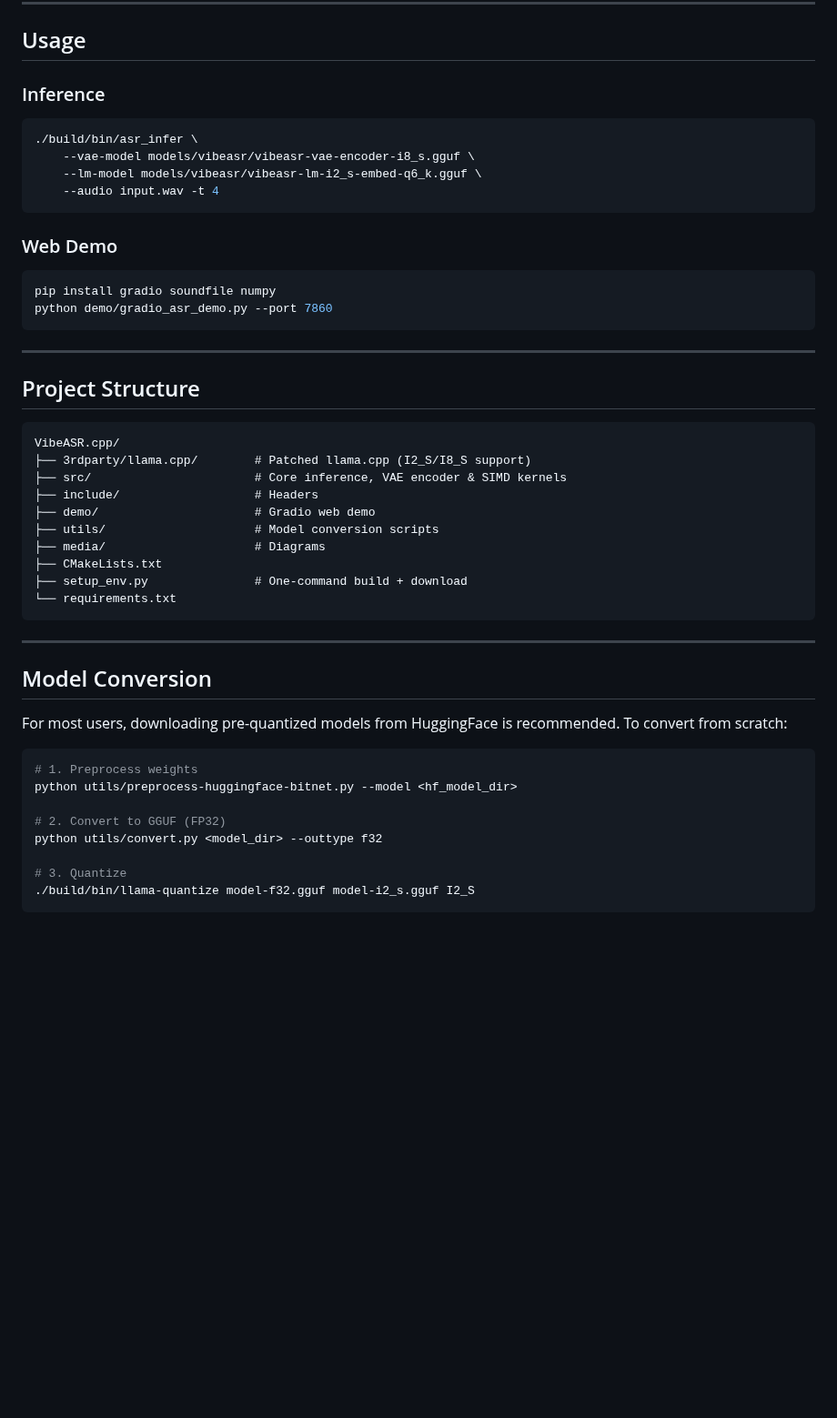
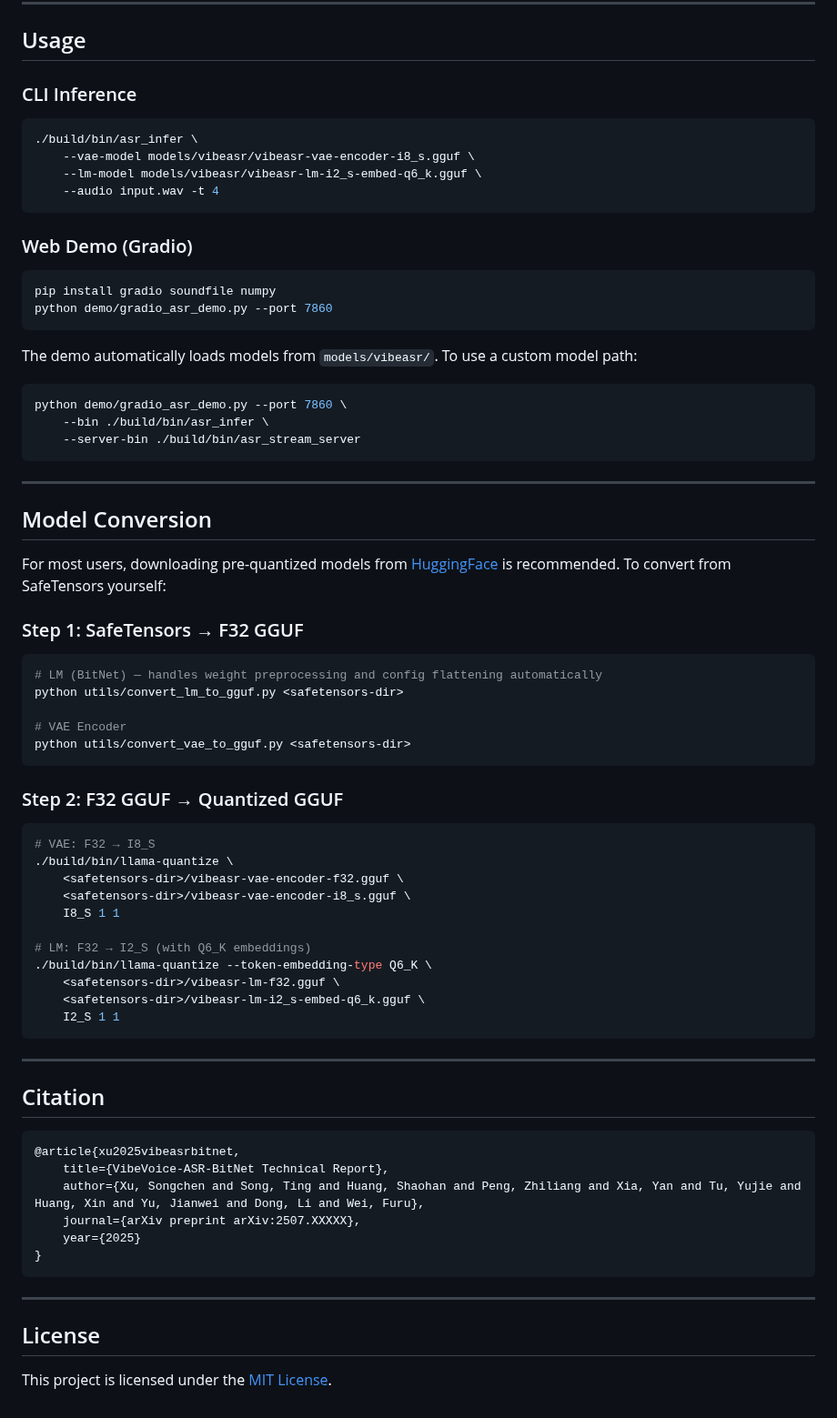
Before and after one commit to microsoft/VibeASR.cpp, a Markdown page: README.md, the part around one of its changes. Shown at 91% size. GitHub-like rendering; blank space fills up the shorter version.

Commit message:
Consolidate conversion scripts

````diff
--- a/README.md
+++ b/README.md
@@ -70,7 +127,7 @@ huggingface-cli download microsoft/VibeVoice-ASR-Lite --local-dir models/vibeasr
 
 ## Usage
 
-### Inference
+### CLI Inference
 
 ```bash
 ./build/bin/asr_infer \
@@ -79,43 +136,68 @@ huggingface-cli download microsoft/VibeVoice-ASR-Lite --local-dir models/vibeasr
     --audio input.wav -t 4
 ```
 
-### Web Demo
+### Web Demo (Gradio)
 
 ```bash
 pip install gradio soundfile numpy
 python demo/gradio_asr_demo.py --port 7860
 ```
 
----
+The demo automatically loads models from `models/vibeasr/`. To use a custom model path:
 
-## Project Structure
-
-```
-VibeASR.cpp/
-├── 3rdparty/llama.cpp/        # Patched llama.cpp (I2_S/I8_S support)
-├── src/                       # Core inference, VAE encoder & SIMD kernels
-├── include/                   # Headers
-├── demo/                      # Gradio web demo
-├── utils/                     # Model conversion scripts
-├── media/                     # Diagrams
-├── CMakeLists.txt
-├── setup_env.py               # One-command build + download
-└── requirements.txt
+```bash
+python demo/gradio_asr_demo.py --port 7860 \
+    --bin ./build/bin/asr_infer \
+    --server-bin ./build/bin/asr_stream_server
 ```
 
 ---
 
 ## Model Conversion
 
-For most users, downloading pre-quantized models from HuggingFace is recommended. To convert from scratch:
+For most users, downloading pre-quantized models from [HuggingFace](https://huggingface.co/microsoft/VibeVoice-ASR/tree/cpu) is recommended. To convert from SafeTensors yourself:
+
+### Step 1: SafeTensors → F32 GGUF
 
 ```bash
-# 1. Preprocess weights
-python utils/preprocess-huggingface-bitnet.py --model <hf_model_dir>
+# LM (BitNet) — handles weight preprocessing and config flattening automatically
+python utils/convert_lm_to_gguf.py <safetensors-dir>
 
-# 2. Convert to GGUF (FP32)
-python utils/convert.py <model_dir> --outtype f32
+# VAE Encoder
+python utils/convert_vae_to_gguf.py <safetensors-dir>
+```
 
-# 3. Quantize
-./build/bin/llama-quantize model-f32.gguf model-i2_s.gguf I2_S
+### Step 2: F32 GGUF → Quantized GGUF
+
+```bash
+# VAE: F32 → I8_S
+./build/bin/llama-quantize \
+    <safetensors-dir>/vibeasr-vae-encoder-f32.gguf \
+    <safetensors-dir>/vibeasr-vae-encoder-i8_s.gguf \
+    I8_S 1 1
+
+# LM: F32 → I2_S (with Q6_K embeddings)
+./build/bin/llama-quantize --token-embedding-type Q6_K \
+    <safetensors-dir>/vibeasr-lm-f32.gguf \
+    <safetensors-dir>/vibeasr-lm-i2_s-embed-q6_k.gguf \
+    I2_S 1 1
 ```
+
+---
+
+## Citation
+
+```bibtex
+@article{xu2025vibeasrbitnet,
+    title={VibeVoice-ASR-BitNet Technical Report},
+    author={Xu, Songchen and Song, Ting and Huang, Shaohan and Peng, Zhiliang and Xia, Yan and Tu, Yujie and Huang, Xin and Yu, Jianwei and Dong, Li and Wei, Furu},
+    journal={arXiv preprint arXiv:2507.XXXXX},
+    year={2025}
+}
+```
+
+---
+
+## License
+
+This project is licensed under the [MIT License](LICENSE).
````
Also changed, not shown: other parts of README.md (+83 -26 lines), media/report_overview.png (added), media/system-overview.png (deleted), 8 other files.
